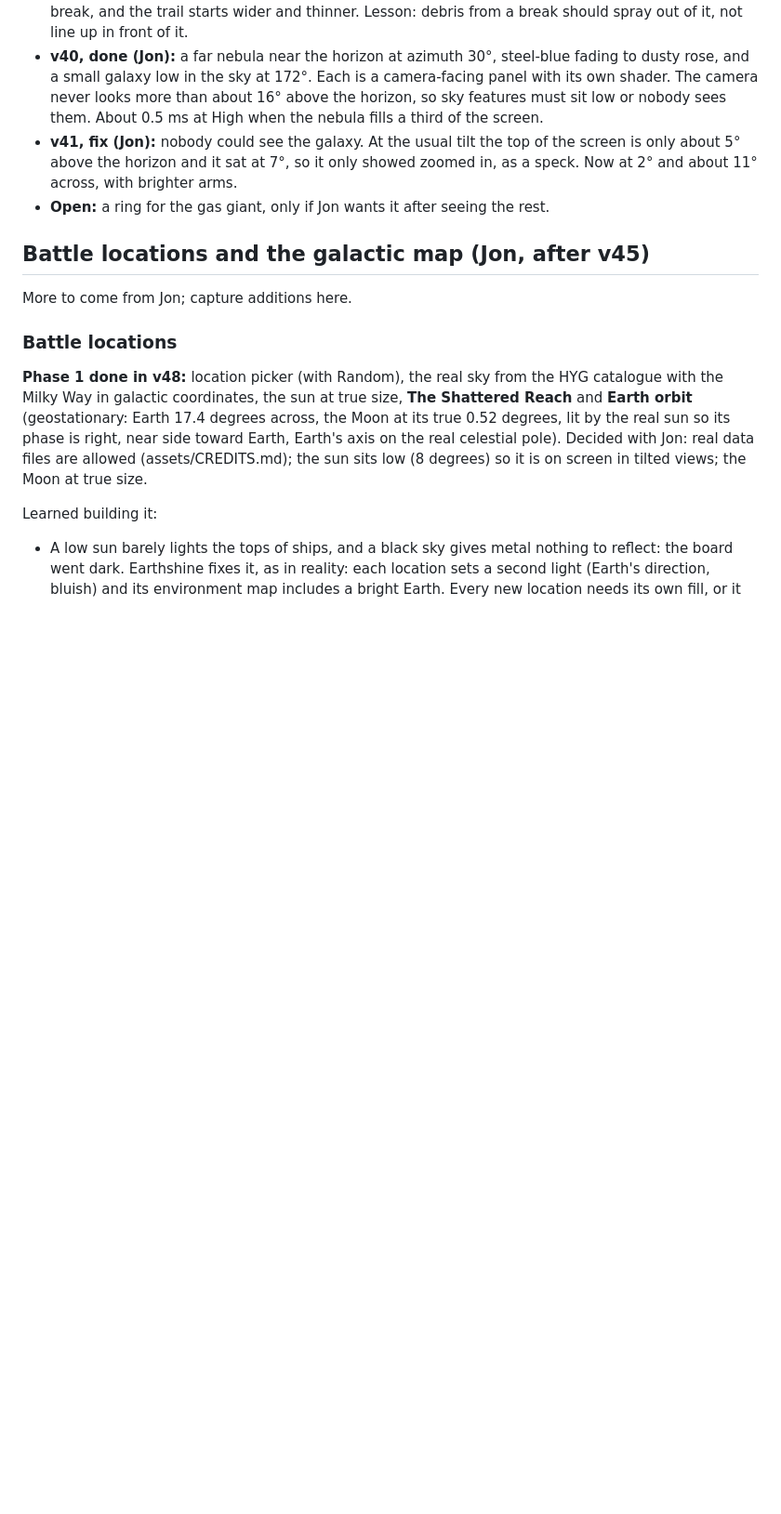
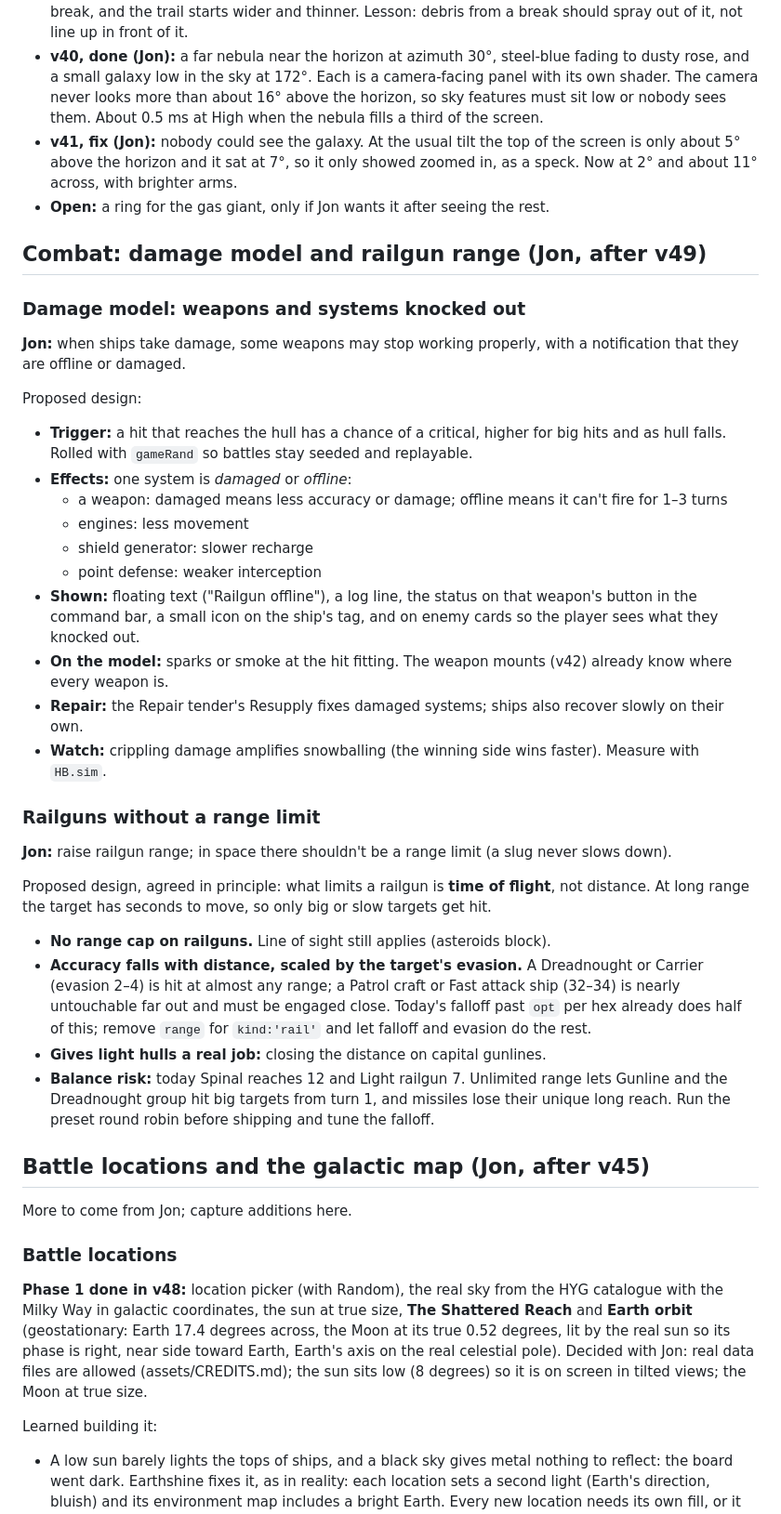
Before and after one commit to jdartigas/hard-burn, a Markdown page: BACKLOG.md, the part around the change. Shown at 93% size. Rendered like a GitHub page; blank space fills up the shorter version.

Commit message:
Backlog: damage model and railguns without a range limit (Jon)
Co-Authored-By: Claude Opus 5.5 <noreply@anthropic.com>

```diff
--- a/BACKLOG.md
+++ b/BACKLOG.md
@@ -289,6 +289,43 @@ changes. Everything lives in `js/environment.js` and draws a fixed number of ins
 - **v41, fix (Jon):** nobody could see the galaxy. At the usual tilt the top of the screen is only about 5° above the
   horizon and it sat at 7°, so it only showed zoomed in, as a speck. Now at 2° and about 11° across, with brighter arms.
 - **Open:** a ring for the gas giant, only if Jon wants it after seeing the rest.
+
+## Combat: damage model and railgun range (Jon, after v49)
+
+### Damage model: weapons and systems knocked out
+
+**Jon:** when ships take damage, some weapons may stop working properly, with a notification that they are offline or
+damaged.
+
+Proposed design:
+- **Trigger:** a hit that reaches the hull has a chance of a critical, higher for big hits and as hull falls. Rolled
+  with `gameRand` so battles stay seeded and replayable.
+- **Effects:** one system is *damaged* or *offline*:
+  - a weapon: damaged means less accuracy or damage; offline means it can't fire for 1–3 turns
+  - engines: less movement
+  - shield generator: slower recharge
+  - point defense: weaker interception
+- **Shown:** floating text ("Railgun offline"), a log line, the status on that weapon's button in the command bar, a
+  small icon on the ship's tag, and on enemy cards so the player sees what they knocked out.
+- **On the model:** sparks or smoke at the hit fitting. The weapon mounts (v42) already know where every weapon is.
+- **Repair:** the Repair tender's Resupply fixes damaged systems; ships also recover slowly on their own.
+- **Watch:** crippling damage amplifies snowballing (the winning side wins faster). Measure with `HB.sim`.
+
+### Railguns without a range limit
+
+**Jon:** raise railgun range; in space there shouldn't be a range limit (a slug never slows down).
+
+Proposed design, agreed in principle: what limits a railgun is **time of flight**, not distance. At long range the
+target has seconds to move, so only big or slow targets get hit.
+- **No range cap on railguns.** Line of sight still applies (asteroids block).
+- **Accuracy falls with distance, scaled by the target's evasion.** A Dreadnought or Carrier (evasion 2–4) is hit at
+  almost any range; a Patrol craft or Fast attack ship (32–34) is nearly untouchable far out and must be engaged close.
+  Today's falloff past `opt` per hex already does half of this; remove `range` for `kind:'rail'` and let falloff and
+  evasion do the rest.
+- **Gives light hulls a real job:** closing the distance on capital gunlines.
+- **Balance risk:** today Spinal reaches 12 and Light railgun 7. Unlimited range lets Gunline and the Dreadnought group
+  hit big targets from turn 1, and missiles lose their unique long reach. Run the preset round robin before shipping
+  and tune the falloff.
 
 ## Battle locations and the galactic map (Jon, after v45)
 
```
